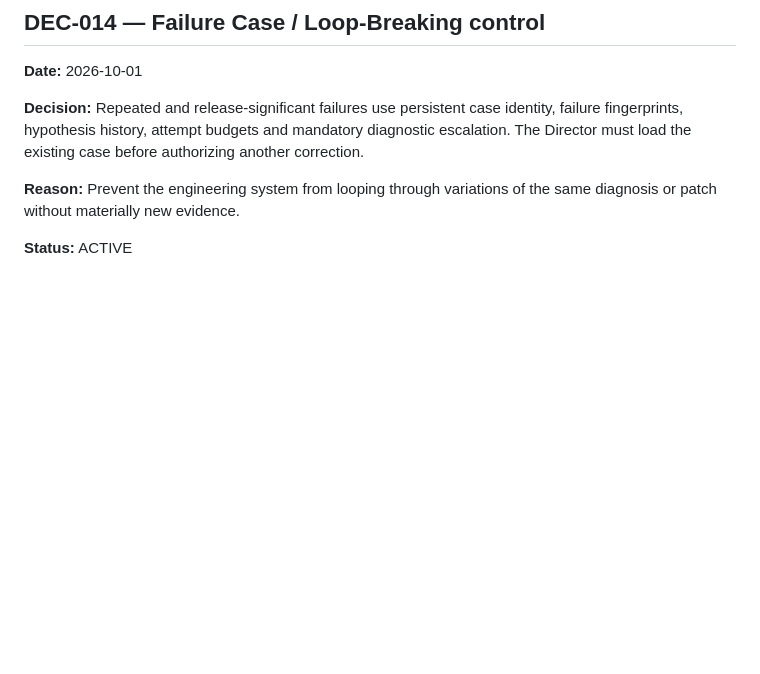
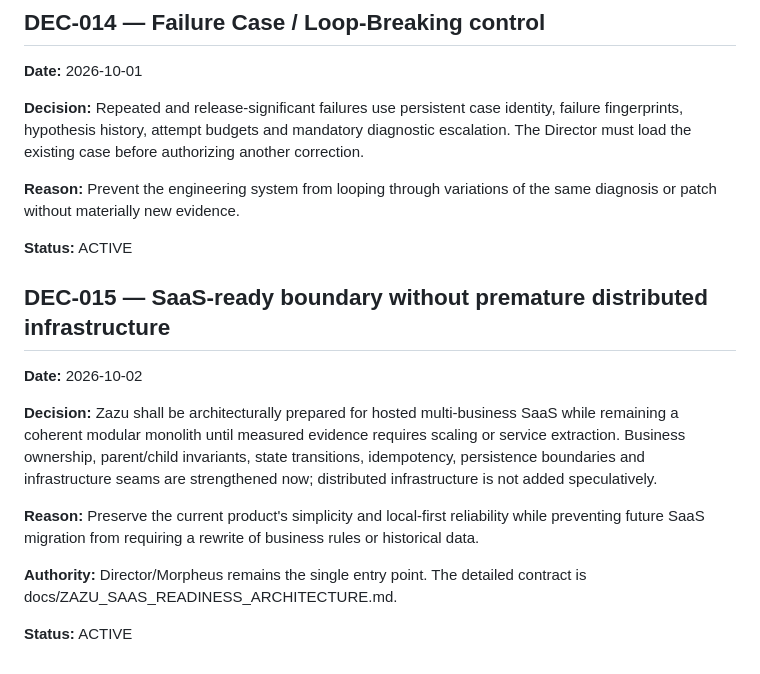
Before and after one commit to Leano-Jordan/ZazuEMP, a Markdown page: .ai/engineering/DECISION_LOG.md, the part around the change. GitHub-like rendering; blank space fills up the shorter version.

Commit message:
Record SaaS-ready architecture boundary under Director control

```diff
--- a/.ai/engineering/DECISION_LOG.md
+++ b/.ai/engineering/DECISION_LOG.md
@@ -93,3 +93,16 @@ Durable decisions governing the Zazu engineering system.
 **Reason:** Prevent the engineering system from looping through variations of the same diagnosis or patch without materially new evidence.
 
 **Status:** ACTIVE
+
+
+## DEC-015 — SaaS-ready boundary without premature distributed infrastructure
+
+**Date:** 2026-10-02
+
+**Decision:** Zazu shall be architecturally prepared for hosted multi-business SaaS while remaining a coherent modular monolith until measured evidence requires scaling or service extraction. Business ownership, parent/child invariants, state transitions, idempotency, persistence boundaries and infrastructure seams are strengthened now; distributed infrastructure is not added speculatively.
+
+**Reason:** Preserve the current product's simplicity and local-first reliability while preventing future SaaS migration from requiring a rewrite of business rules or historical data.
+
+**Authority:** Director/Morpheus remains the single entry point. The detailed contract is docs/ZAZU_SAAS_READINESS_ARCHITECTURE.md.
+
+**Status:** ACTIVE
```
